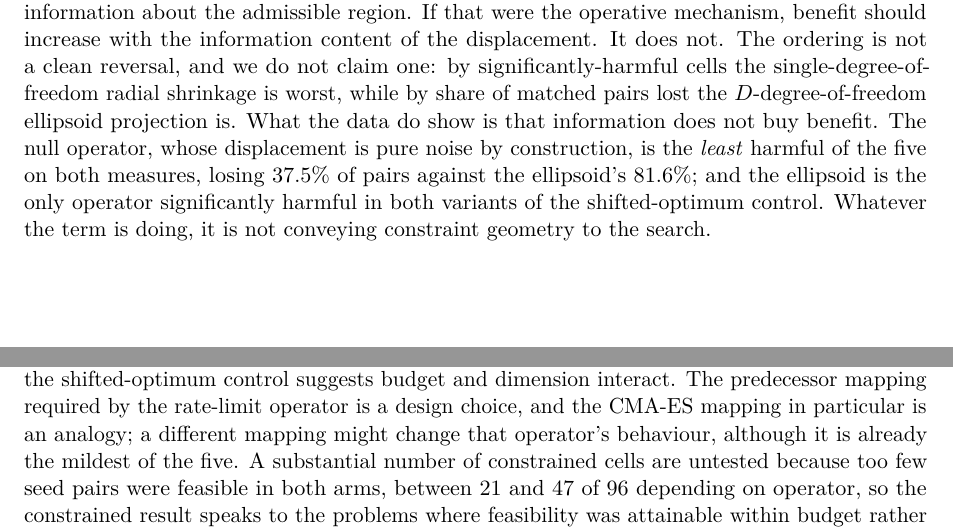
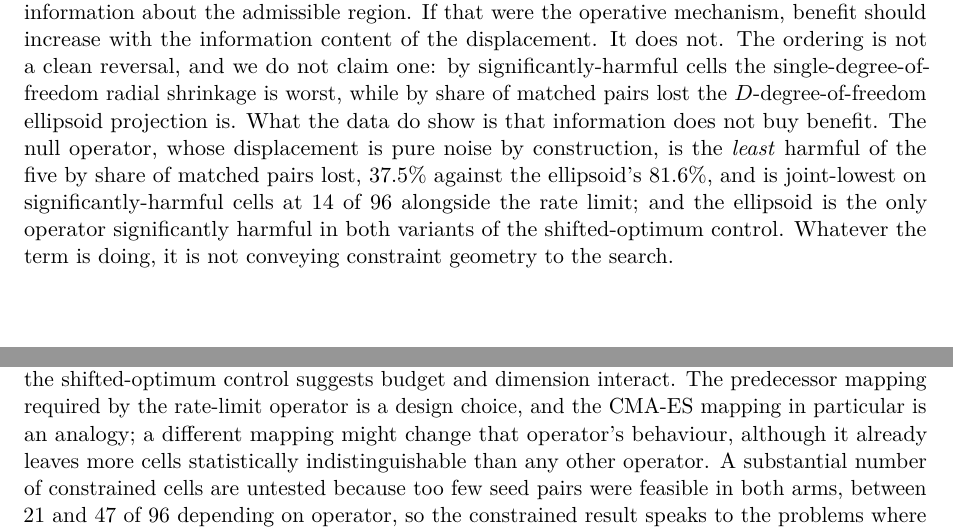
Before and after one commit to alanvallavaraj/CREO-X, a LaTeX paper (paper/creo_x.tex): two parts of pages 12 and 13 of 15, joined at a grey line, cut so that both start at the same text. Compiled offline with pdfLaTeX.

Commit message:
Paper audit: remove internal experiment code from operator table; fix centre-advantage rounding; name the metric on every extremum claim

```diff
--- a/paper/creo_x.tex
+++ b/paper/creo_x.tex
@@ -719,10 +719,10 @@ displacement. It does not. The ordering is not a clean reversal, and we do not c
 significantly-harmful cells the single-degree-of-freedom radial shrinkage is worst, while
 by share of matched pairs lost the $D$-degree-of-freedom ellipsoid projection is. What the
 data do show is that information does not buy benefit. The null operator, whose
-displacement is pure noise by construction, is the \emph{least} harmful of the five on
-both measures, losing $37.5\%$ of pairs against the ellipsoid's $81.6\%$; and the
-ellipsoid is the only operator significantly harmful in both variants of the
-shifted-optimum control. Whatever the term is doing, it is not conveying constraint
+displacement is pure noise by construction, is the \emph{least} harmful of the five by
+share of matched pairs lost, $37.5\%$ against the ellipsoid's $81.6\%$, and is joint-lowest
+on significantly-harmful cells at 14 of 96 alongside the rate limit; and the ellipsoid is
+the only operator significantly harmful in both variants of the shifted-optimum control. Whatever the term is doing, it is not conveying constraint
 geometry to the search.
 
 \paragraph{What the benchmark result was.} The one place the term does help on a standard
@@ -766,7 +766,8 @@ uninformative variant is the least harmful of the five. A single evaluation budg
 dimensional trend visible in the shifted-optimum control suggests budget and dimension
 interact. The predecessor mapping required by the rate-limit operator is a design choice,
 and the CMA-ES mapping in particular is an analogy; a different mapping might change that
-operator's behaviour, although it is already the mildest of the five. A substantial
+operator's behaviour, although it already leaves more cells statistically
+indistinguishable than any other operator. A substantial
 number of constrained cells are untested because too few seed pairs were feasible in both
 arms, between 21 and 47 of 96 depending on operator, so the constrained result speaks to
 the problems where feasibility was attainable within budget rather than to the suite as a
```
Also changed, not shown: paper/creo_x.tex (6 more changed lines).
